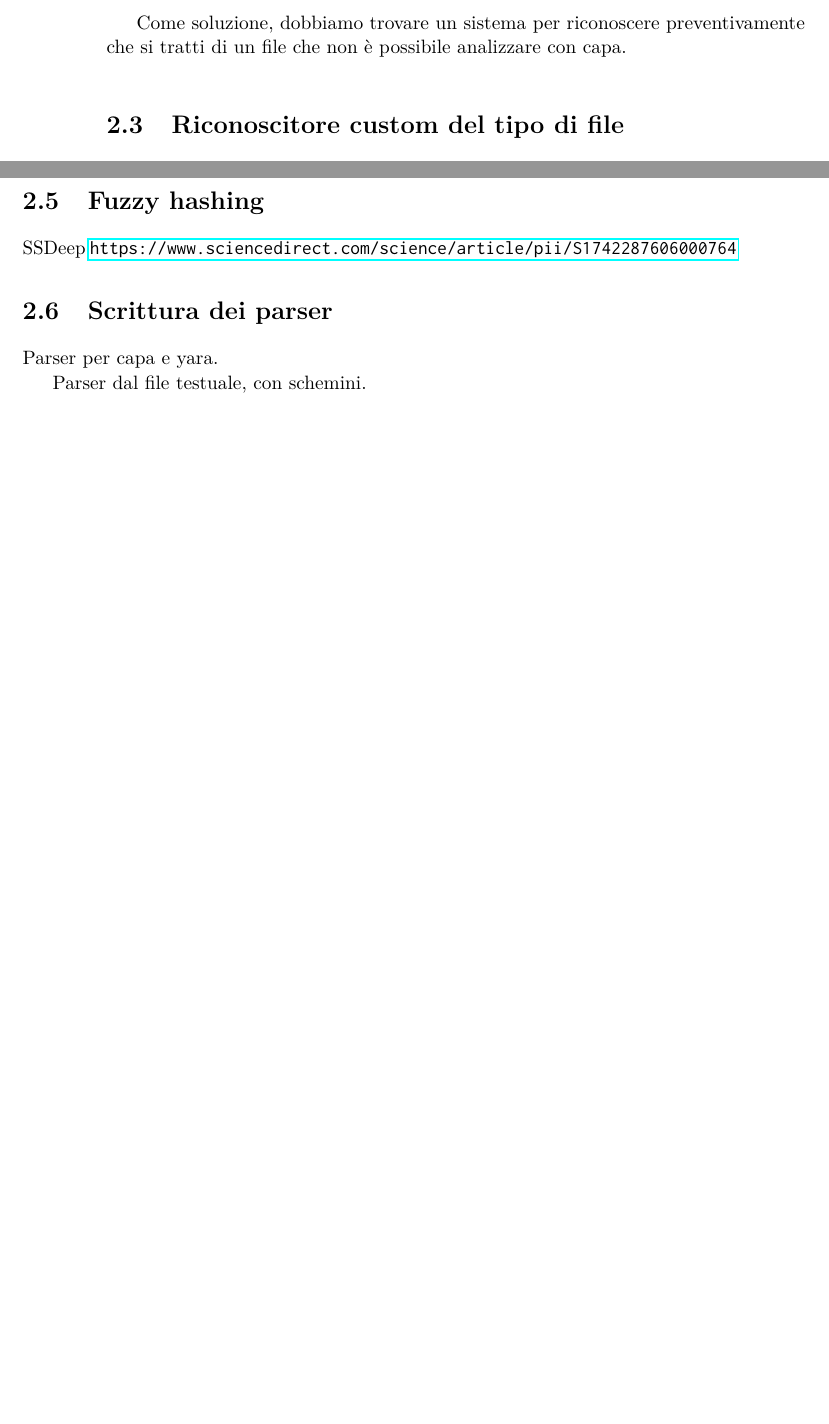
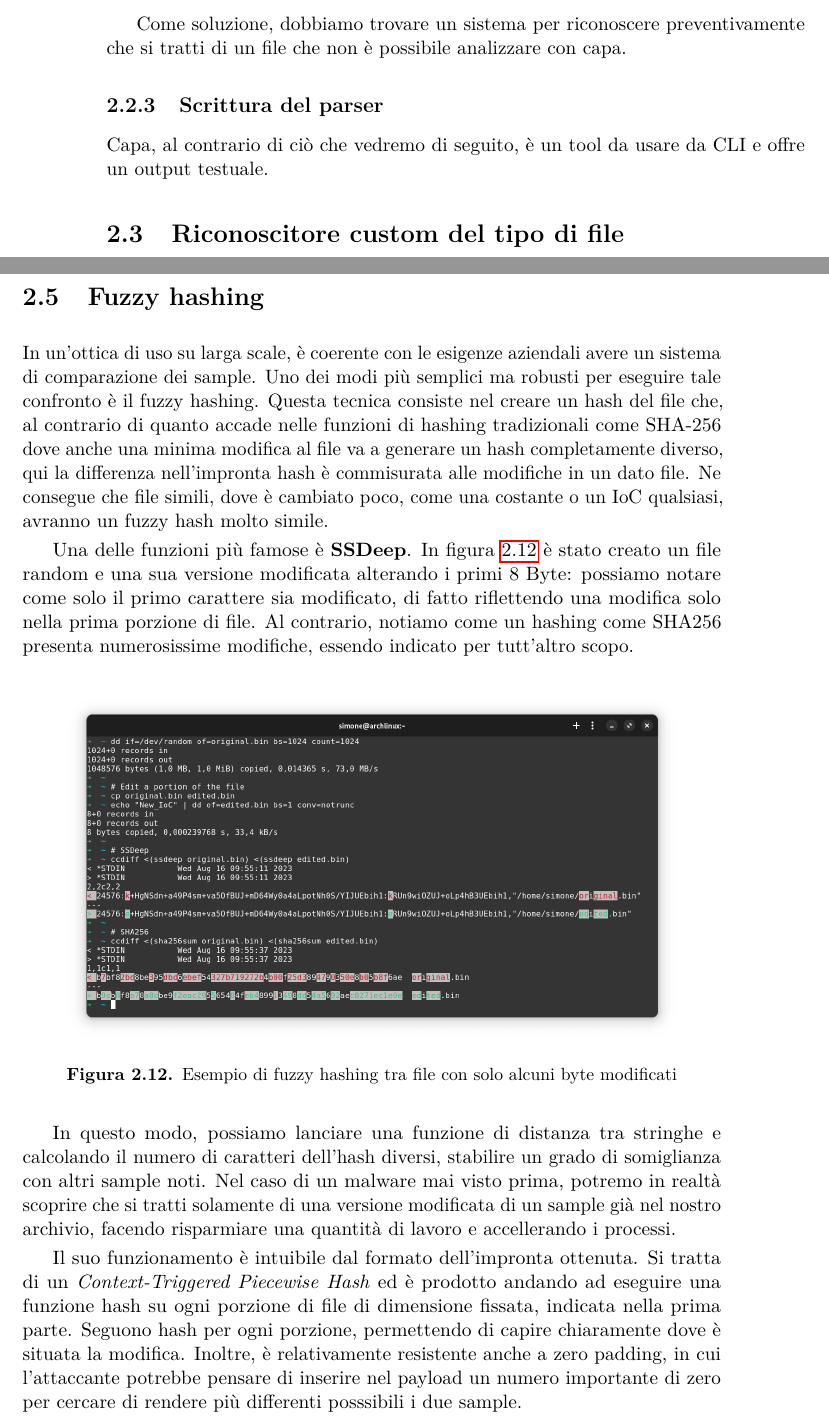
Before and after one commit to simonesestito/bachelor-thesis, a LaTeX thesis (main.tex, which reads chapters/static_analysis.tex): two parts of pages 22 and 29 of 41, joined at a grey line, cut so that both start at the same text, the shorter picture padded with empty space. Compiled offline with pdfLaTeX.

Commit message:
Add Fuzzy hashing (ssdeep)

```diff
--- a/chapters/static_analysis.tex
+++ b/chapters/static_analysis.tex
@@ -220,6 +220,15 @@ Ci basta avere i dati di ciò che stiamo trattando, ad esempio l'output desidera
 
 Come soluzione, dobbiamo trovare un sistema per riconoscere preventivamente che si tratti di un file che non è possibile analizzare con capa.
 
+\subsection{Scrittura del parser}
+Capa, al contrario di ciò che vedremo di seguito, è un tool da usare da CLI e offre un output testuale.
+%%%%%%%%%%%%%%%%%%%%%%%%%%%%%%%%%%%%%%%%%%%%%%
+%%%%%%%%%%%%%%%%%%%%%%%%%%%%%%%%%%%%%%%%%%%%%%
+%%%%%%%%%%%%%%%%%%%%%%%%%%%%%%%%%%%%%%%%%%%%%%
+%%%%%%%%%%%%%%%%%%%%%%%%%%%%%%%%%%%%%%%%%%%%%%
+%%%%%%%%%%%%%%%%%%%%%%%%%%%%%%%%%%%%%%%%%%%%%%
+%%%%%%%%%%%%%%%%%%%%%%%%%%%%%%%%%%%%%%%%%%%%%%
+
 %\newpage
 \section{Riconoscitore custom del tipo di file}
 \label{chap:static_custom_file_detector}
@@ -482,13 +491,21 @@ Allo scopo, le regole sono mantenute in locale e nell'analizzatore divise in car
 \end{itemize}
 
 \section{Fuzzy hashing}
-SSDeep
-\url{https://www.sciencedirect.com/science/article/pii/S1742287606000764}
+In un'ottica di uso su larga scale, è coerente con le esigenze aziendali avere un sistema di comparazione dei sample. Uno dei modi più semplici ma robusti per eseguire tale confronto è il fuzzy hashing. Questa tecnica consiste nel creare un hash del file che, al contrario di quanto accade nelle funzioni di hashing tradizionali come SHA-256 dove anche una minima modifica al file va a generare un hash completamente diverso, qui la differenza nell'impronta hash è commisurata alle modifiche in un dato file. Ne consegue che file simili, dove è cambiato poco, come una costante o un IoC qualsiasi, avranno un fuzzy hash molto simile.
 
-\section{Scrittura dei parser}
-Parser per capa e yara.
+Una delle funzioni più famose è \textbf{SSDeep}.
+In figura \ref{fig:ssdeep_demo_run} è stato creato un file random e una sua versione modificata alterando i primi 8 Byte: possiamo notare come solo il primo carattere sia modificato, di fatto riflettendo una modifica solo nella prima porzione di file. Al contrario, notiamo come un hashing come SHA256 presenta numerosissime modifiche, essendo indicato per tutt'altro scopo.
 
-Parser dal file testuale, con schemini.
+\begin{figure}[htbp]
+    \centering
+    \includegraphics[width=0.9\textwidth]{assets/ssdeep_demo_run.png}
+    \caption{Esempio di fuzzy hashing tra file con solo alcuni byte modificati}
+    \label{fig:ssdeep_demo_run}
+\end{figure}
+
+In questo modo, possiamo lanciare una funzione di distanza tra stringhe e calcolando il numero di caratteri dell'hash diversi, stabilire un grado di somiglianza con altri sample noti. Nel caso di un malware mai visto prima, potremo in realtà scoprire che si tratti solamente di una versione modificata di un sample già nel nostro archivio, facendo risparmiare una quantità di lavoro e accellerando i processi.
+
+Il suo funzionamento è intuibile dal formato dell'impronta ottenuta. Si tratta di un \emph{Context-Triggered Piecewise Hash} ed è prodotto andando ad eseguire una funzione hash su ogni porzione di file di dimensione fissata, indicata nella prima parte. Seguono hash per ogni porzione, permettendo di capire chiaramente dove è situata la modifica. Inoltre, è relativamente resistente anche a zero padding, in cui l'attaccante potrebbe pensare di inserire nel payload un numero importante di zero per cercare di rendere più differenti posssibili i due sample.
 
 \section{Containerizzazione}
 \subsection{Flusso di esecuzione}
```
Also changed, not shown: assets/ssdeep_demo_run.png (added), references.bib (line endings or trailing spaces), chapters/static_analysis.tex (4 more changed lines).
